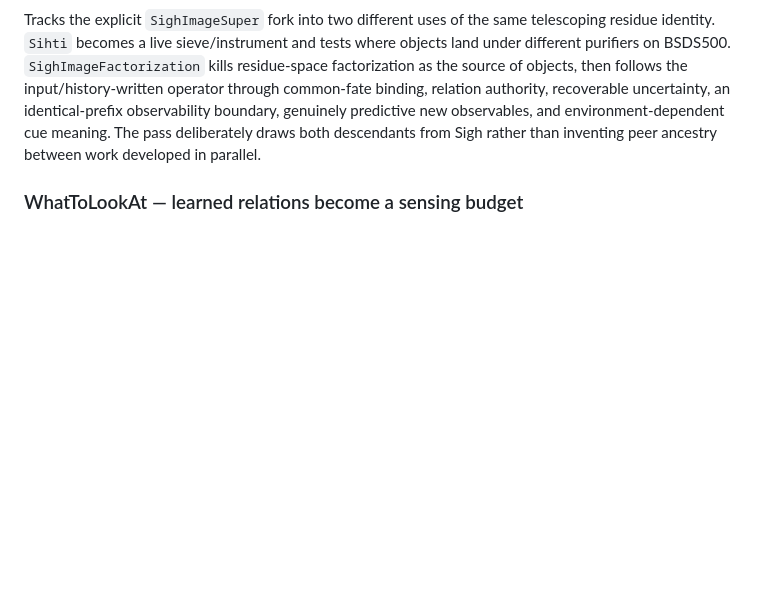
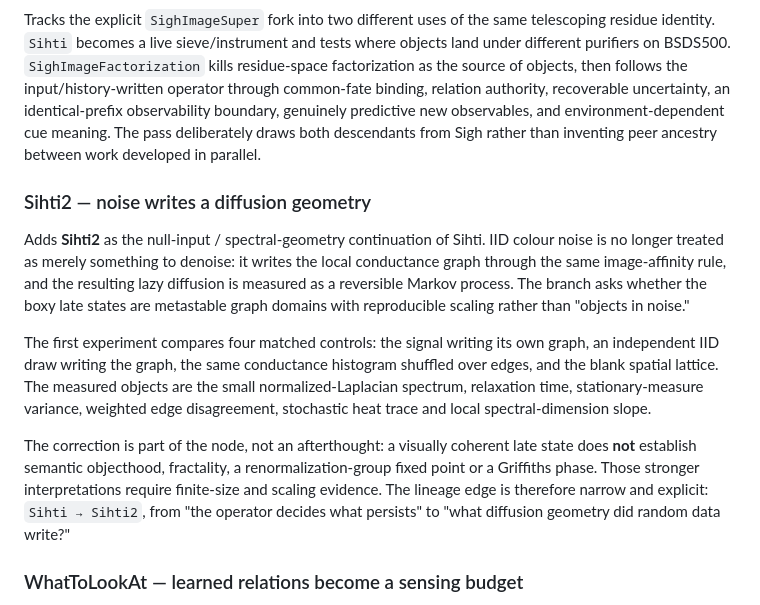
Before and after one commit to anttiluode/Genealogy, a Markdown page: README.md, the part around the change. GitHub-like rendering; blank space fills up the shorter version.

Commit message:
Document Sihti2 spectral geometry lineage

```diff
--- a/README.md
+++ b/README.md
@@ -102,6 +102,14 @@ Separates executable toy dynamics, grand physical identifications, later falsifi
 
 Tracks the explicit `SighImageSuper` fork into two different uses of the same telescoping residue identity. `Sihti` becomes a live sieve/instrument and tests where objects land under different purifiers on BSDS500. `SighImageFactorization` kills residue-space factorization as the source of objects, then follows the input/history-written operator through common-fate binding, relation authority, recoverable uncertainty, an identical-prefix observability boundary, genuinely predictive new observables, and environment-dependent cue meaning. The pass deliberately draws both descendants from Sigh rather than inventing peer ancestry between work developed in parallel.
 
+### Sihti2 — noise writes a diffusion geometry
+
+Adds **Sihti2** as the null-input / spectral-geometry continuation of Sihti. IID colour noise is no longer treated as merely something to denoise: it writes the local conductance graph through the same image-affinity rule, and the resulting lazy diffusion is measured as a reversible Markov process. The branch asks whether the boxy late states are metastable graph domains with reproducible scaling rather than "objects in noise."
+
+The first experiment compares four matched controls: the signal writing its own graph, an independent IID draw writing the graph, the same conductance histogram shuffled over edges, and the blank spatial lattice. The measured objects are the small normalized-Laplacian spectrum, relaxation time, stationary-measure variance, weighted edge disagreement, stochastic heat trace and local spectral-dimension slope.
+
+The correction is part of the node, not an afterthought: a visually coherent late state does **not** establish semantic objecthood, fractality, a renormalization-group fixed point or a Griffiths phase. Those stronger interpretations require finite-size and scaling evidence. The lineage edge is therefore narrow and explicit: `Sihti → Sihti2`, from "the operator decides what persists" to "what diffusion geometry did random data write?"
+
 ### WhatToLookAt — learned relations become a sensing budget
 
 Tracks the step from history-written relation state to an explicit physical-observation currency. Gate 0 establishes the oracle upper bound, Gate 1 learns a persistent common-fate relation before a rearranged future is undersampled, and Gate 2 lets local relation confidence allocate extra sensing only where correspondence is uncertain. The key question is no longer only what the operator groups, but **how many measurements that learned structure lets the system stop taking**.
```
